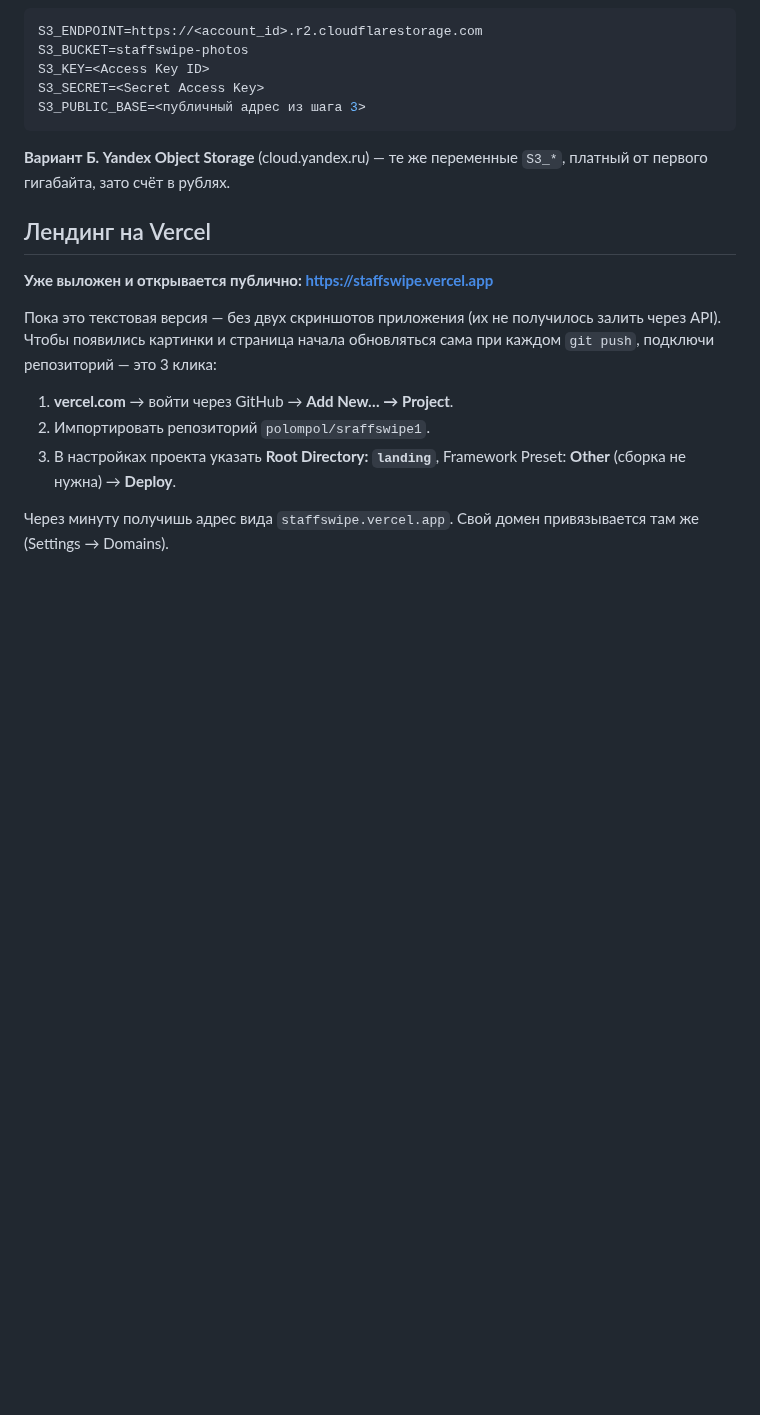
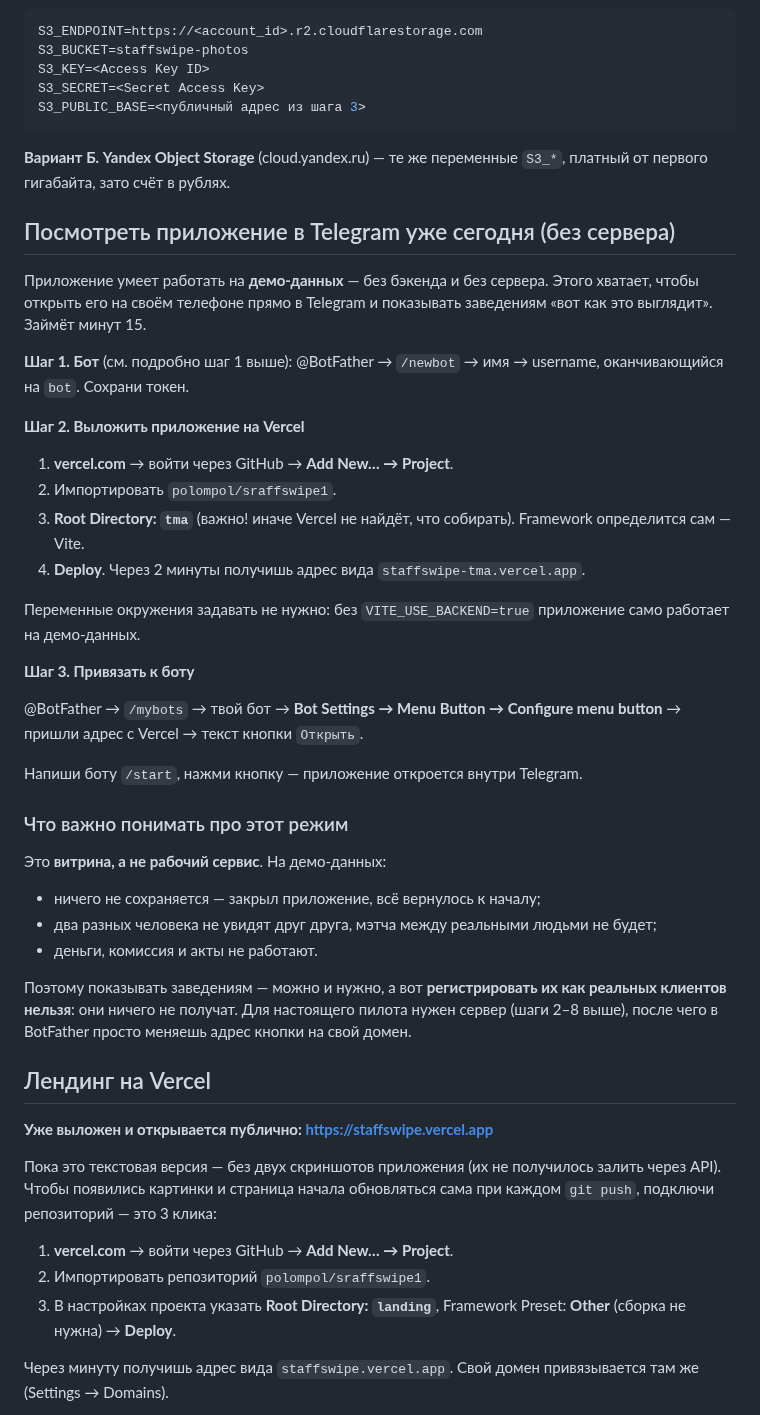
Before and after one commit to polompol/sraffswipe1, a Markdown page: docs/LAUNCH.md, the part around the change. Drawn GitHub-style; blank space fills up the shorter version.

Commit message:
Док: как открыть мини-апп в Telegram без сервера
Приложение работает на демо-данных, поэтому его можно выложить на Vercel
(Root Directory: tma) и привязать к боту за 15 минут — до того, как появится
сервер. Отдельно оговорено, что это витрина: данные не сохраняются, мэтча
между реальными людьми нет, деньги не работают, поэтому регистрировать
заведения как клиентов в этом режиме нельзя.

Co-Authored-By: Claude Fable 5 <noreply@anthropic.com>
Claude-Session: https://claude.ai/code/session_01SsK4JkXHc9STqXAAu9aqgD

```diff
--- a/docs/LAUNCH.md
+++ b/docs/LAUNCH.md
@@ -253,6 +253,46 @@ S3_PUBLIC_BASE=<публичный адрес из шага 3>
 **Вариант Б. Yandex Object Storage** (cloud.yandex.ru) — те же переменные
 `S3_*`, платный от первого гигабайта, зато счёт в рублях.
 
+## Посмотреть приложение в Telegram уже сегодня (без сервера)
+
+Приложение умеет работать на **демо-данных** — без бэкенда и без сервера.
+Этого хватает, чтобы открыть его на своём телефоне прямо в Telegram и
+показывать заведениям «вот как это выглядит». Займёт минут 15.
+
+**Шаг 1. Бот** (см. подробно шаг 1 выше): @BotFather → `/newbot` → имя →
+username, оканчивающийся на `bot`. Сохрани токен.
+
+**Шаг 2. Выложить приложение на Vercel**
+
+1. **vercel.com** → войти через GitHub → **Add New… → Project**.
+2. Импортировать `polompol/sraffswipe1`.
+3. **Root Directory: `tma`** (важно! иначе Vercel не найдёт, что собирать).
+   Framework определится сам — Vite.
+4. **Deploy**. Через 2 минуты получишь адрес вида `staffswipe-tma.vercel.app`.
+
+Переменные окружения задавать не нужно: без `VITE_USE_BACKEND=true`
+приложение само работает на демо-данных.
+
+**Шаг 3. Привязать к боту**
+
+@BotFather → `/mybots` → твой бот → **Bot Settings → Menu Button →
+Configure menu button** → пришли адрес с Vercel → текст кнопки `Открыть`.
+
+Напиши боту `/start`, нажми кнопку — приложение откроется внутри Telegram.
+
+### Что важно понимать про этот режим
+
+Это **витрина, а не рабочий сервис**. На демо-данных:
+
+- ничего не сохраняется — закрыл приложение, всё вернулось к началу;
+- два разных человека не увидят друг друга, мэтча между реальными людьми не будет;
+- деньги, комиссия и акты не работают.
+
+Поэтому показывать заведениям — можно и нужно, а вот **регистрировать их
+как реальных клиентов нельзя**: они ничего не получат. Для настоящего
+пилота нужен сервер (шаги 2–8 выше), после чего в BotFather просто меняешь
+адрес кнопки на свой домен.
+
 ## Лендинг на Vercel
 
 **Уже выложен и открывается публично: https://staffswipe.vercel.app**
```
